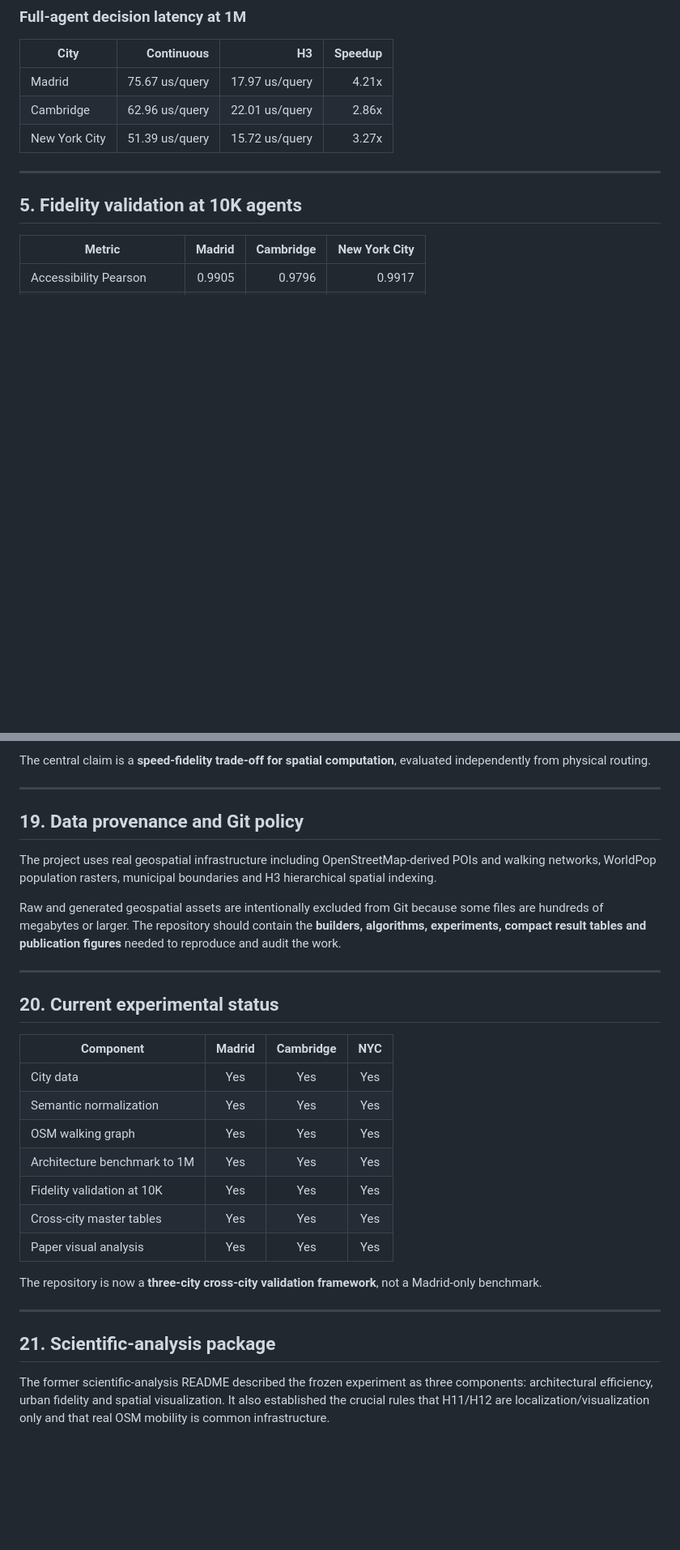
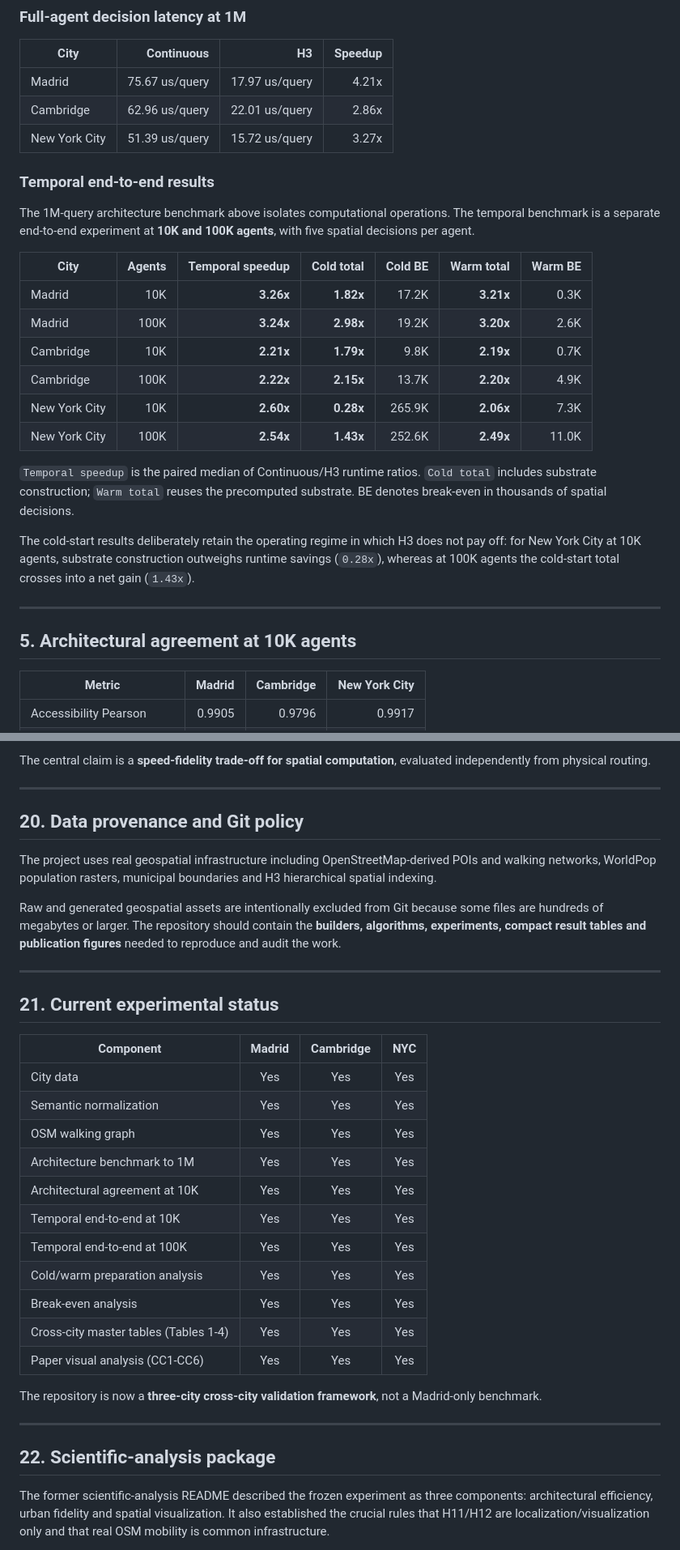
Before and after one commit to pifparfait/h3-urban-mobility-benchmark, a Markdown page: README.md, 2 parts joined by grey strips. Shown at 81% size. Rendered like a GitHub page; blank space fills up the shorter version.

```diff
--- a/README.md
+++ b/README.md
@@ -81,9 +86,26 @@ The important result is not one maximum number: the H3 architecture remains fast
 | Cambridge | 62.96 us/query | 22.01 us/query | 2.86x |
 | New York City | 51.39 us/query | 15.72 us/query | 3.27x |
 
+### Temporal end-to-end results
+
+The 1M-query architecture benchmark above isolates computational operations. The temporal benchmark is a separate end-to-end experiment at **10K and 100K agents**, with five spatial decisions per agent.
+
+| City | Agents | Temporal speedup | Cold total | Cold BE | Warm total | Warm BE |
+|---|---:|---:|---:|---:|---:|---:|
+| Madrid | 10K | **3.26x** | **1.82x** | 17.2K | **3.21x** | 0.3K |
+| Madrid | 100K | **3.24x** | **2.98x** | 19.2K | **3.20x** | 2.6K |
+| Cambridge | 10K | **2.21x** | **1.79x** | 9.8K | **2.19x** | 0.7K |
+| Cambridge | 100K | **2.22x** | **2.15x** | 13.7K | **2.20x** | 4.9K |
+| New York City | 10K | **2.60x** | **0.28x** | 265.9K | **2.06x** | 7.3K |
+| New York City | 100K | **2.54x** | **1.43x** | 252.6K | **2.49x** | 11.0K |
+
+`Temporal speedup` is the paired median of Continuous/H3 runtime ratios. `Cold total` includes substrate construction; `Warm total` reuses the precomputed substrate. BE denotes break-even in thousands of spatial decisions.
+
+The cold-start results deliberately retain the operating regime in which H3 does not pay off: for New York City at 10K agents, substrate construction outweighs runtime savings (`0.28x`), whereas at 100K agents the cold-start total crosses into a net gain (`1.43x`).
+
 ---
 
-## 5. Fidelity validation at 10K agents
+## 5. Architectural agreement at 10K agents
 
 | Metric | Madrid | Cambridge | New York City |
 |---|---:|---:|---:|
@@ -446,7 +501,7 @@ The central claim is a **speed-fidelity trade-off for spatial computation**, eva
 
 ---
 
-## 19. Data provenance and Git policy
+## 20. Data provenance and Git policy
 
 The project uses real geospatial infrastructure including OpenStreetMap-derived POIs and walking networks, WorldPop population rasters, municipal boundaries and H3 hierarchical spatial indexing.
 
@@ -454,7 +509,7 @@ Raw and generated geospatial assets are intentionally excluded from Git because
 
 ---
 
-## 20. Current experimental status
+## 21. Current experimental status
 
 | Component | Madrid | Cambridge | NYC |
 |---|:---:|:---:|:---:|
@@ -462,15 +517,19 @@ Raw and generated geospatial assets are intentionally excluded from Git because
 | Semantic normalization | Yes | Yes | Yes |
 | OSM walking graph | Yes | Yes | Yes |
 | Architecture benchmark to 1M | Yes | Yes | Yes |
-| Fidelity validation at 10K | Yes | Yes | Yes |
-| Cross-city master tables | Yes | Yes | Yes |
-| Paper visual analysis | Yes | Yes | Yes |
+| Architectural agreement at 10K | Yes | Yes | Yes |
+| Temporal end-to-end at 10K | Yes | Yes | Yes |
+| Temporal end-to-end at 100K | Yes | Yes | Yes |
+| Cold/warm preparation analysis | Yes | Yes | Yes |
+| Break-even analysis | Yes | Yes | Yes |
+| Cross-city master tables (Tables 1-4) | Yes | Yes | Yes |
+| Paper visual analysis (CC1-CC6) | Yes | Yes | Yes |
 
 The repository is now a **three-city cross-city validation framework**, not a Madrid-only benchmark.
 
 ---
 
-## 21. Scientific-analysis package
+## 22. Scientific-analysis package
 
 The former scientific-analysis README described the frozen experiment as three components: architectural efficiency, urban fidelity and spatial visualization. It also established the crucial rules that H11/H12 are localization/visualization only and that real OSM mobility is common infrastructure.
 
```
Also changed, not shown: other parts of README.md (+49 -11 lines).
